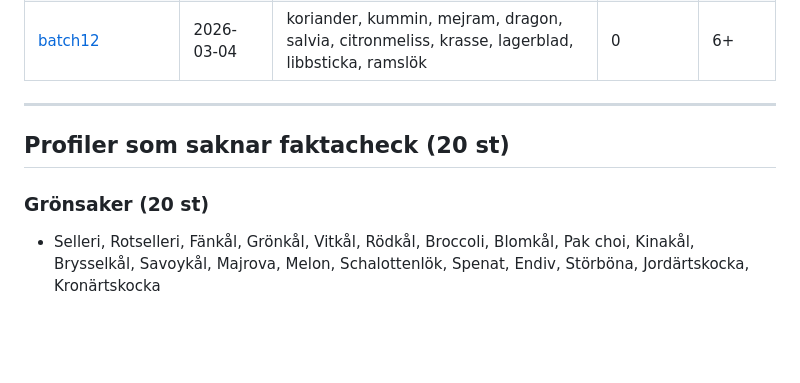
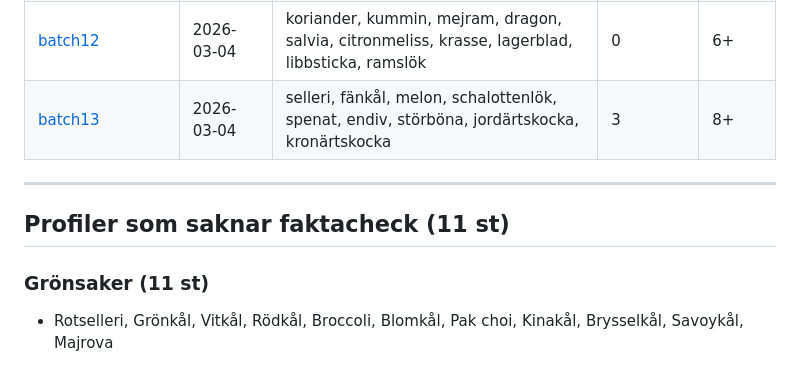
Before and after one commit to jarnesjo/odlingsguiden, a Markdown page: docs/guides/kvalitetsregister.md, the part around one of its changes. GitHub-like rendering; blank space fills up the shorter version.

```diff
--- a/docs/guides/kvalitetsregister.md
+++ b/docs/guides/kvalitetsregister.md
@@ -140,10 +140,11 @@
 | [körsbär-rabarber](../research/faktacheck-2026-03-04-korsbar-rabarber.md) | 2026-03-04 | körsbär, rabarber | - | 12 |
 | [fikon-valnöt-hasselnöt-vindruva](../research/faktacheck-2026-03-04-fikon-valnot-hasselnut-vindruva.md) | 2026-03-04 | fikon, valnöt, hasselnöt, vindruva | - | 31 |
 | [batch12](../research/faktacheck-2026-03-04-batch12-kryddor.md) | 2026-03-04 | koriander, kummin, mejram, dragon, salvia, citronmeliss, krasse, lagerblad, libbsticka, ramslök | 0 | 6+ |
+| [batch13](../research/faktacheck-2026-03-04-batch13-gronsaker.md) | 2026-03-04 | selleri, fänkål, melon, schalottenlök, spenat, endiv, störböna, jordärtskocka, kronärtskocka | 3 | 8+ |
 
 ---
 
-## Profiler som saknar faktacheck (20 st)
+## Profiler som saknar faktacheck (11 st)
 
-### Grönsaker (20 st)
-- Selleri, Rotselleri, Fänkål, Grönkål, Vitkål, Rödkål, Broccoli, Blomkål, Pak choi, Kinakål, Brysselkål, Savoykål, Majrova, Melon, Schalottenlök, Spenat, Endiv, Störböna, Jordärtskocka, Kronärtskocka
+### Grönsaker (11 st)
+- Rotselleri, Grönkål, Vitkål, Rödkål, Broccoli, Blomkål, Pak choi, Kinakål, Brysselkål, Savoykål, Majrova
```
Also changed, not shown: other parts of docs/guides/kvalitetsregister.md (+11 -11 lines).
